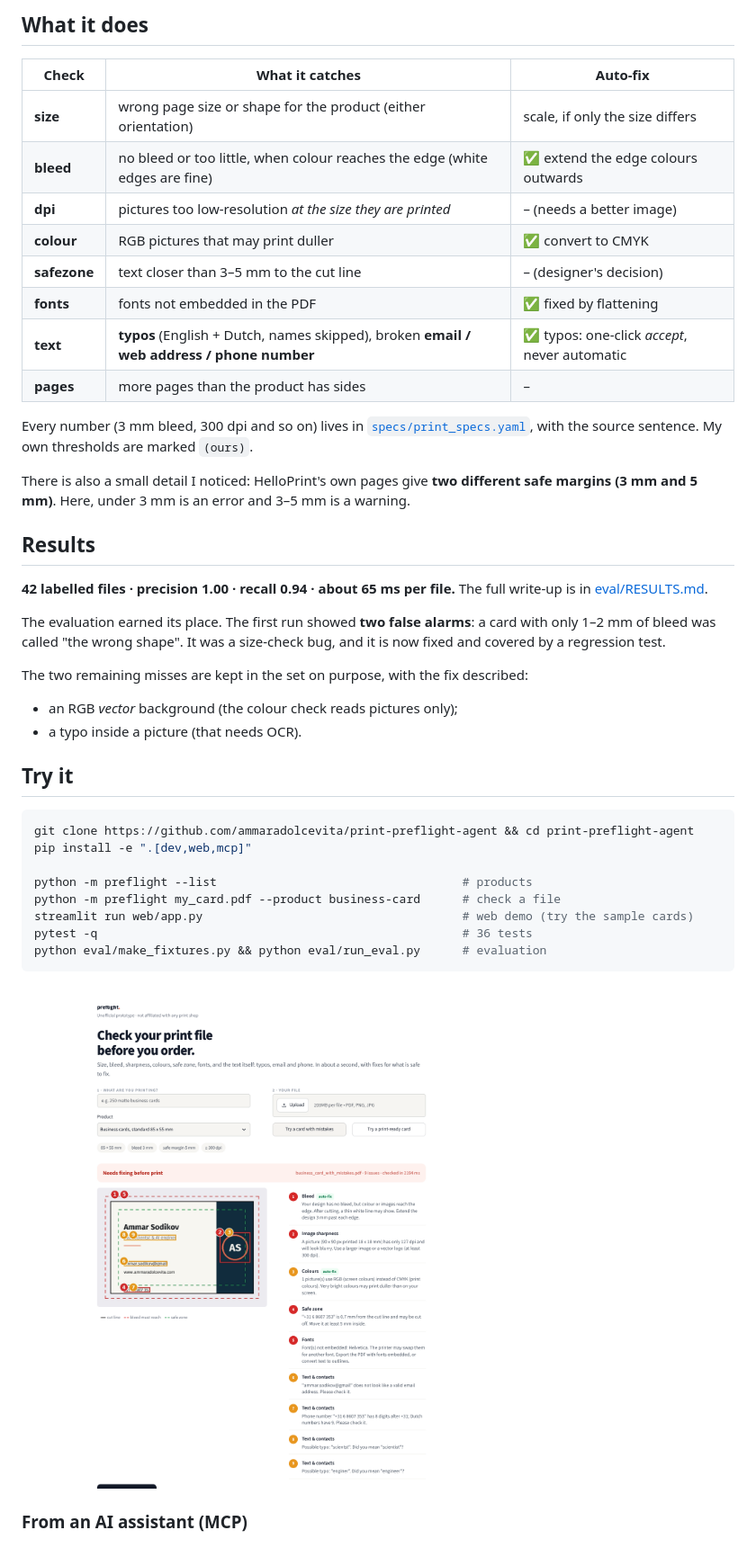
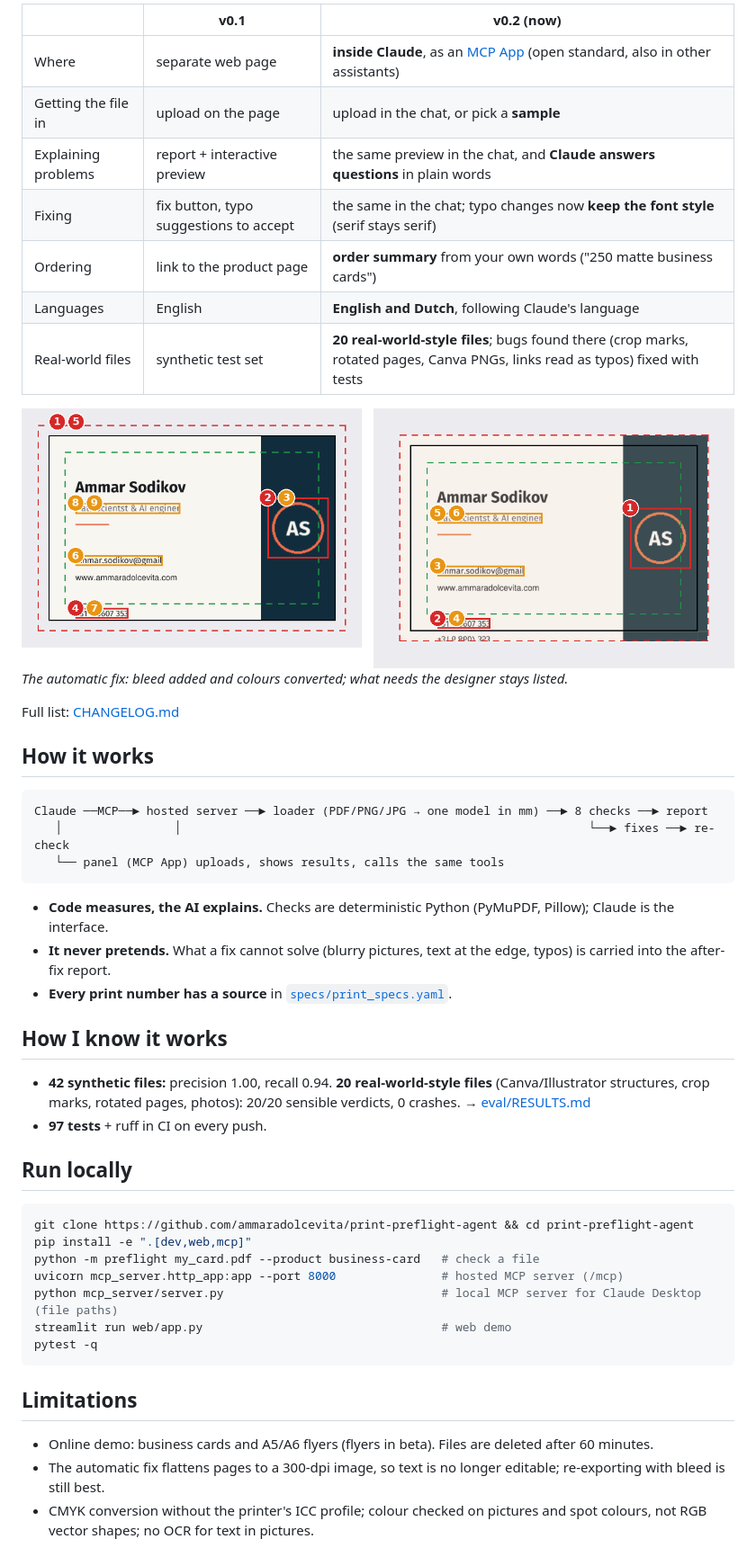
Before and after one commit to ammaradolcevita/print-preflight-agent, a Markdown page: README.md, the part around one of its changes. Shown at 90% size. Drawn GitHub-style.

````diff
--- a/README.md
+++ b/README.md
@@ -26,45 +32,51 @@ Sources: [artwork check](https://www.helloprint.com/en-us/artwork-check) · [how
 
-## What it does
+| | v0.1 | v0.2 (now) |
+|---|---|---|
+| Where | separate web page | **inside Claude**, as an [MCP App](https://modelcontextprotocol.io/docs/extensions/apps) (open standard, also in other assistants) |
+| Getting the file in | upload on the page | upload in the chat, or pick a **sample** |
+| Explaining problems | report + interactive preview | the same preview in the chat, and **Claude answers questions** in plain words |
+| Fixing | fix button, typo suggestions to accept | the same in the chat; typo changes now **keep the font style** (serif stays serif) |
+| Ordering | link to the product page | **order summary** from your own words ("250 matte business cards") |
+| Languages | English | **English and Dutch**, following Claude's language |
+| Real-world files | synthetic test set | **20 real-world-style files**; bugs found there (crop marks, rotated pages, Canva PNGs, links read as typos) fixed with tests |
 
-| Check | What it catches | Auto-fix |
-|---|---|---|
-| **size** | wrong page size or shape for the product (either orientation) | scale, if only the size differs |
-| **bleed** | no bleed or too little, when colour reaches the edge (white edges are fine) | ✅ extend the edge colours outwards |
-| **dpi** | pictures too low-resolution *at the size they are printed* | – (needs a better image) |
-| **colour** | RGB pictures that may print duller | ✅ convert to CMYK |
-| **safezone** | text closer than 3–5 mm to the cut line | – (designer's decision) |
-| **fonts** | fonts not embedded in the PDF | ✅ fixed by flattening |
-| **text** | **typos** (English + Dutch, names skipped), broken **email / web address / phone number** | ✅ typos: one-click *accept*, never automatic |
-| **pages** | more pages than the product has sides | – |
+![Automatic fix: before and after](docs/before_after.png)
+*The automatic fix: bleed added and colours converted; what needs the designer stays listed.*
 
-Every number (3 mm bleed, 300 dpi and so on) lives in [`specs/print_specs.yaml`](specs/print_specs.yaml), with the source sentence. My own thresholds are marked `(ours)`.
+Full list: [CHANGELOG.md](CHANGELOG.md)
 
-There is also a small detail I noticed: HelloPrint's own pages give **two different safe margins (3 mm and 5 mm)**. Here, under 3 mm is an error and 3–5 mm is a warning.
+## How it works
 
-## Results
+```
+Claude ──MCP──► hosted server ──► loader (PDF/PNG/JPG → one model in mm) ──► 8 checks ──► report
+   │                │                                                          └──► fixes ──► re-check
+   └── panel (MCP App) uploads, shows results, calls the same tools
+```
 
-**42 labelled files · precision 1.00 · recall 0.94 · about 65 ms per file.** The full write-up is in [eval/RESULTS.md](eval/RESULTS.md).
+- **Code measures, the AI explains.** Checks are deterministic Python (PyMuPDF, Pillow); Claude is the interface.
+- **It never pretends.** What a fix cannot solve (blurry pictures, text at the edge, typos) is carried into the after-fix report.
+- **Every print number has a source** in [`specs/print_specs.yaml`](specs/print_specs.yaml).
 
-The evaluation earned its place. The first run showed **two false alarms**: a card with only 1–2 mm of bleed was called "the wrong shape". It was a size-check bug, and it is now fixed and covered by a regression test.
+## How I know it works
 
-The two remaining misses are kept in the set on purpose, with the fix described:
-- an RGB *vector* background (the colour check reads pictures only);
-- a typo inside a picture (that needs OCR).
+- **42 synthetic files:** precision 1.00, recall 0.94. **20 real-world-style files** (Canva/Illustrator structures, crop marks, rotated pages, photos): 20/20 sensible verdicts, 0 crashes. → [eval/RESULTS.md](eval/RESULTS.md)
+- **97 tests** + ruff in CI on every push.
 
-## Try it
+## Run locally
 
 ```bash
 git clone https://github.com/ammaradolcevita/print-preflight-agent && cd print-preflight-agent
 pip install -e ".[dev,web,mcp]"
-
-python -m preflight --list                                   # products
-python -m preflight my_card.pdf --product business-card      # check a file
-streamlit run web/app.py                                     # web demo (try the sample cards)
-pytest -q                                                    # 36 tests
-python eval/make_fixtures.py && python eval/run_eval.py      # evaluation
+python -m preflight my_card.pdf --product business-card   # check a file
+uvicorn mcp_server.http_app:app --port 8000               # hosted MCP server (/mcp)
+python mcp_server/server.py                               # local MCP server for Claude Desktop (file paths)
+streamlit run web/app.py                                  # web demo
+pytest -q
 ```
 
-![Web demo](docs/web_demo.png)
+## Limitations
 
-### From an AI assistant (MCP)
+- Online demo: business cards and A5/A6 flyers (flyers in beta). Files are deleted after 60 minutes.
+- The automatic fix flattens pages to a 300-dpi image, so text is no longer editable; re-exporting with bleed is still best.
+- CMYK conversion without the printer's ICC profile; colour checked on pictures and spot colours, not RGB vector shapes; no OCR for text in pictures.
 
````
Also changed, not shown: other parts of README.md (+23 -82 lines), CHANGELOG.md (added, +27 -0 lines), docs/claude-explains.png (added), docs/claude-flyer.png (added), docs/claude-panel.png (added), docs/claude-summary.png (added), 2 other files.
